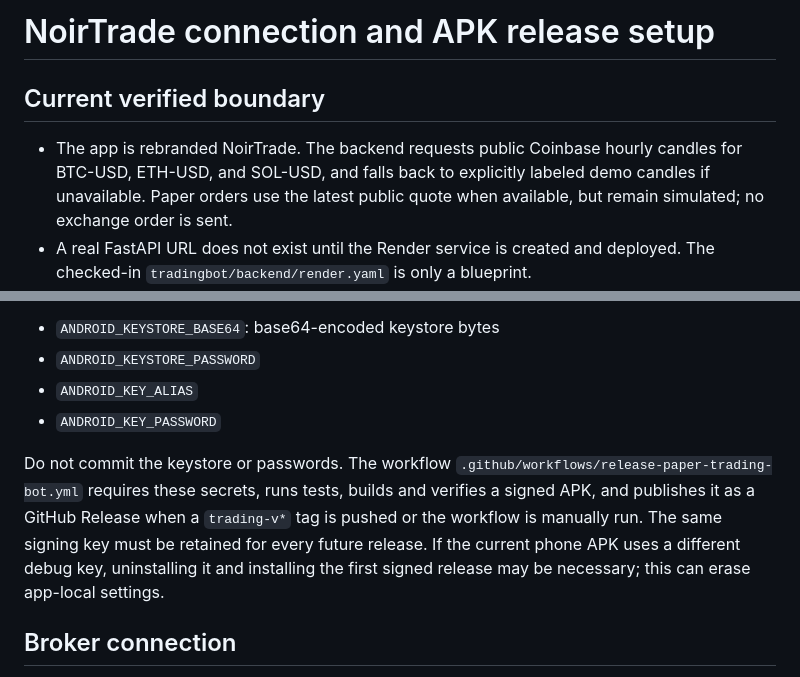
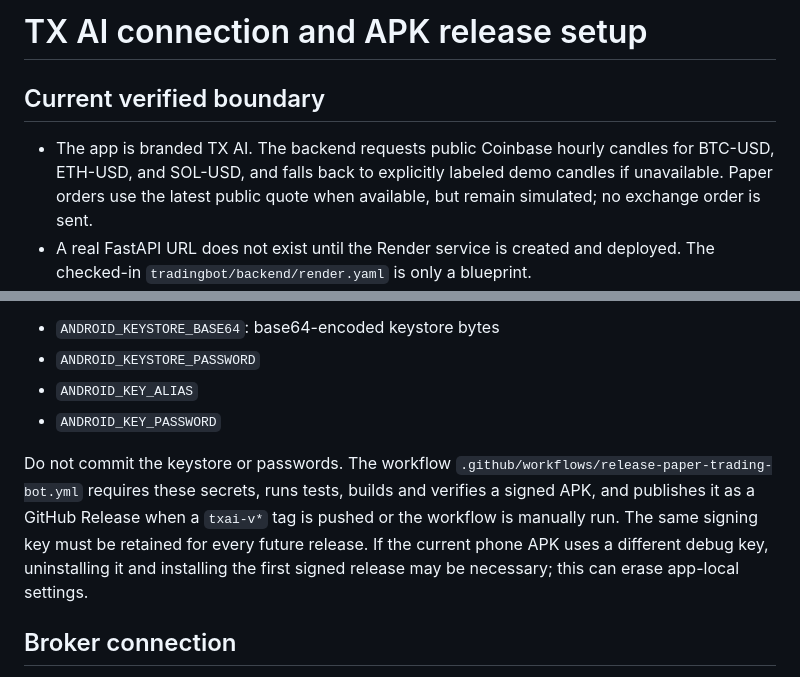
Before and after one commit to haseebop668-a11y/Ai-Hub, a Markdown page: tradingbot/CONNECTION_AND_RELEASE_SETUP.md, 2 parts joined by grey strips. Drawn GitHub-style.

Commit message:
Document TX AI live market and release setup

```diff
--- a/tradingbot/CONNECTION_AND_RELEASE_SETUP.md
+++ b/tradingbot/CONNECTION_AND_RELEASE_SETUP.md
@@ -1,8 +1,8 @@
-# NoirTrade connection and APK release setup
+# TX AI connection and APK release setup
 
 ## Current verified boundary
 
-- The app is rebranded NoirTrade. The backend requests public Coinbase hourly candles for BTC-USD, ETH-USD, and SOL-USD, and falls back to explicitly labeled demo candles if unavailable. Paper orders use the latest public quote when available, but remain simulated; no exchange order is sent.
+- The app is branded TX AI. The backend requests public Coinbase hourly candles for BTC-USD, ETH-USD, and SOL-USD, and falls back to explicitly labeled demo candles if unavailable. Paper orders use the latest public quote when available, but remain simulated; no exchange order is sent.
 - A real FastAPI URL does not exist until the Render service is created and deployed. The checked-in `tradingbot/backend/render.yaml` is only a blueprint.
 - The app's update checker reads the latest GitHub Release and offers the APK download. GitHub Actions artifacts are not Releases.
 - GitHub OAuth cannot be enabled safely by adding a button alone. It needs a registered OAuth App, a callback endpoint, and server-side token exchange. Do not embed a GitHub client secret or personal access token in the APK.
@@ -28,7 +28,7 @@ The current installed debug APK may not accept an update signed by a different k
 - `ANDROID_KEY_ALIAS`
 - `ANDROID_KEY_PASSWORD`
 
-Do not commit the keystore or passwords. The workflow `.github/workflows/release-paper-trading-bot.yml` requires these secrets, runs tests, builds and verifies a signed APK, and publishes it as a GitHub Release when a `trading-v*` tag is pushed or the workflow is manually run. The same signing key must be retained for every future release. If the current phone APK uses a different debug key, uninstalling it and installing the first signed release may be necessary; this can erase app-local settings.
+Do not commit the keystore or passwords. The workflow `.github/workflows/release-paper-trading-bot.yml` requires these secrets, runs tests, builds and verifies a signed APK, and publishes it as a GitHub Release when a `txai-v*` tag is pushed or the workflow is manually run. The same signing key must be retained for every future release. If the current phone APK uses a different debug key, uninstalling it and installing the first signed release may be necessary; this can erase app-local settings.
 
 ## Broker connection
 
```
